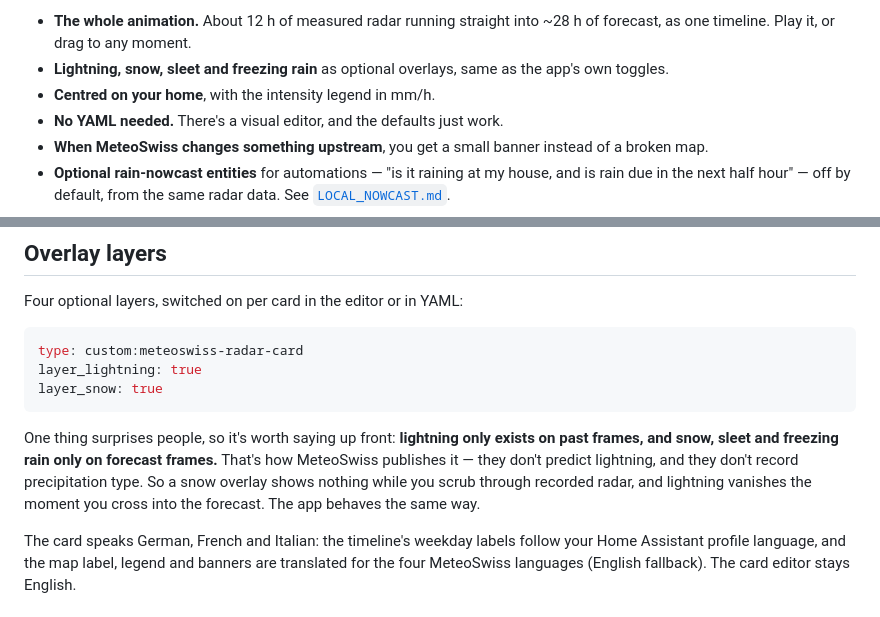
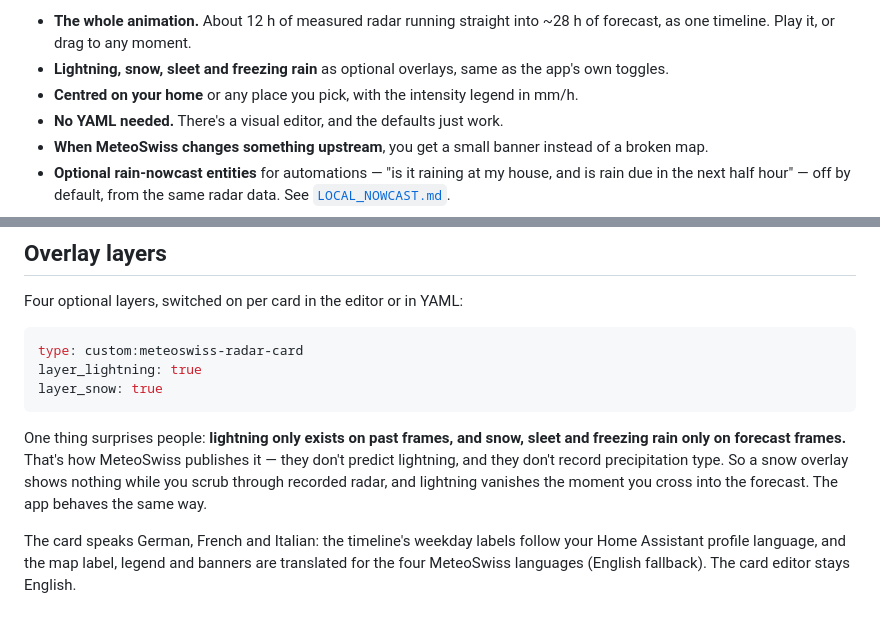
Before and after one commit to chriguschneider/hass-meteoswiss-radar, a Markdown page: README.md, 2 parts joined by grey strips. Rendered like a GitHub page.

````diff
--- a/README.md
+++ b/README.md
@@ -41,7 +41,8 @@ Assistant dashboard.
   ~28 h of forecast, as one timeline. Play it, or drag to any moment.
 - **Lightning, snow, sleet and freezing rain** as optional overlays, same as the
   app's own toggles.
-- **Centred on your home**, with the intensity legend in mm/h.
+- **Centred on your home** or any place you pick, with the intensity legend in
+  mm/h.
 - **No YAML needed.** There's a visual editor, and the defaults just work.
 - **When MeteoSwiss changes something upstream**, you get a small banner
   instead of a broken map.
@@ -92,12 +93,12 @@ layer_lightning: true
 layer_snow: true
 ```
 
-One thing surprises people, so it's worth saying up front: **lightning only
-exists on past frames, and snow, sleet and freezing rain only on forecast
-frames.** That's how MeteoSwiss publishes it — they don't predict lightning, and
-they don't record precipitation type. So a snow overlay shows nothing while you
-scrub through recorded radar, and lightning vanishes the moment you cross into
-the forecast. The app behaves the same way.
+One thing surprises people: **lightning only exists on past frames, and snow,
+sleet and freezing rain only on forecast frames.** That's how MeteoSwiss
+publishes it — they don't predict lightning, and they don't record precipitation
+type. So a snow overlay shows nothing while you scrub through recorded radar,
+and lightning vanishes the moment you cross into the forecast. The app behaves
+the same way.
 
 The card speaks German, French and Italian: the timeline's weekday labels
 follow your Home Assistant profile language, and the map label, legend and
````
Also changed, not shown: CHANGELOG.md (+20 -10 lines), docs/images/editor-location.png (added), 5 other files.
